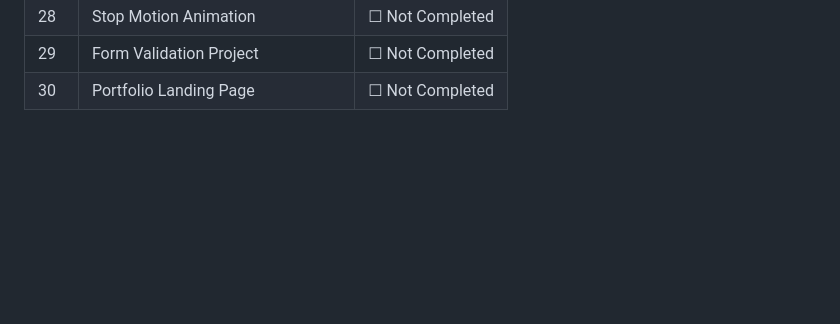
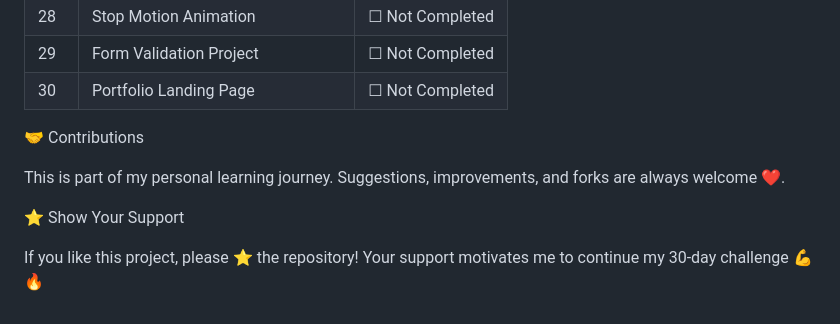
Before and after one commit to Thanu-Venu/mini-projects, a Markdown page: README.md, the part around the change. GitHub-like rendering; blank space fills up the shorter version.

```diff
--- a/README.md
+++ b/README.md
@@ -106,3 +106,13 @@
 | 28 | Stop Motion Animation | ☐ Not Completed |
 | 29 | Form Validation Project | ☐ Not Completed |
 | 30 | Portfolio Landing Page | ☐ Not Completed |
+
+🤝 Contributions
+
+This is part of my personal learning journey.
+Suggestions, improvements, and forks are always welcome ❤️.
+
+⭐ Show Your Support
+
+If you like this project, please ⭐ the repository!
+Your support motivates me to continue my 30-day challenge 💪🔥
```
Also changed, not shown: Day-06-Simple-Calculator/README.md (+112 -0 lines).
